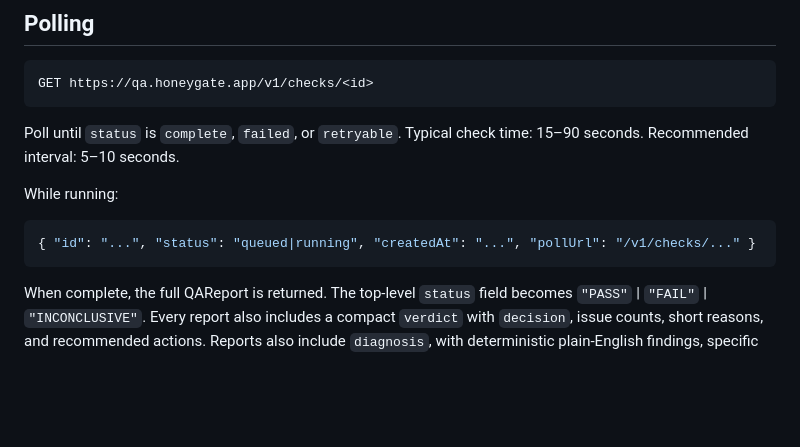
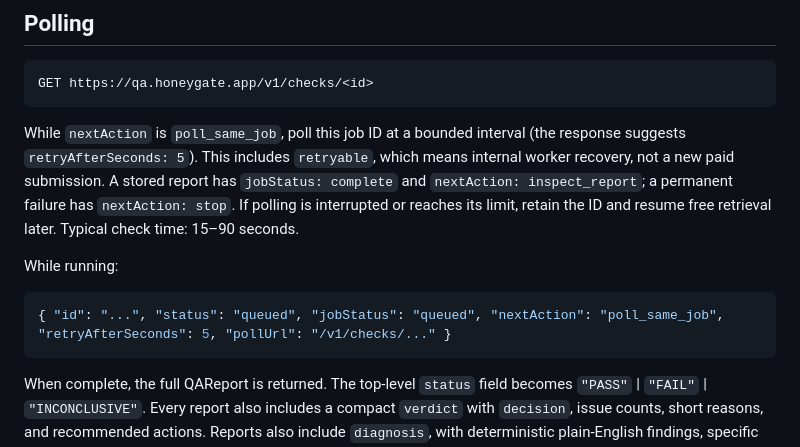
Before and after one commit to Baffles78/viewport-witness, a Markdown page: skill.md, the part around the change. GitHub-like rendering; blank space fills up the shorter version.

Commit message:
Align concise agent skill polling with same-job recovery

````diff
--- a/skill.md
+++ b/skill.md
@@ -88,13 +88,16 @@ network/payTo choice.
 GET https://qa.honeygate.app/v1/checks/<id>
 ```
 
-Poll until `status` is `complete`, `failed`, or `retryable`. Typical check time: 15–90 seconds.
-Recommended interval: 5–10 seconds.
+While `nextAction` is `poll_same_job`, poll this job ID at a bounded interval (the response suggests
+`retryAfterSeconds: 5`). This includes `retryable`, which means internal worker recovery, not a
+new paid submission. A stored report has `jobStatus: complete` and `nextAction: inspect_report`;
+a permanent failure has `nextAction: stop`. If polling is interrupted or reaches its limit,
+retain the ID and resume free retrieval later. Typical check time: 15–90 seconds.
 
 While running:
 
 ```json
-{ "id": "...", "status": "queued|running", "createdAt": "...", "pollUrl": "/v1/checks/..." }
+{ "id": "...", "status": "queued", "jobStatus": "queued", "nextAction": "poll_same_job", "retryAfterSeconds": 5, "pollUrl": "/v1/checks/..." }
 ```
 
 When complete, the full QAReport is returned. The top-level `status` field becomes
````
